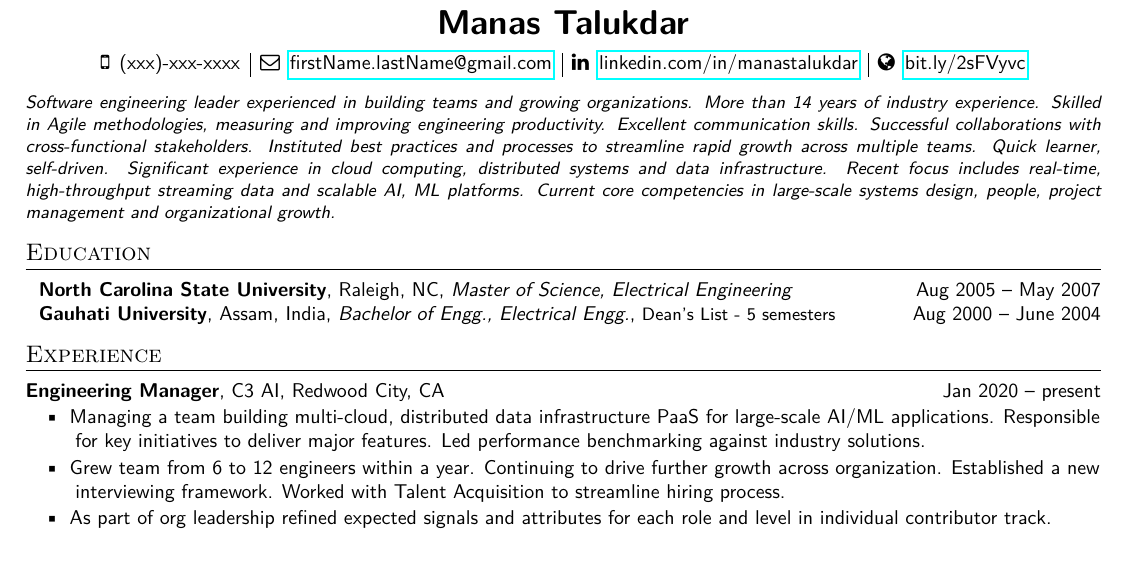
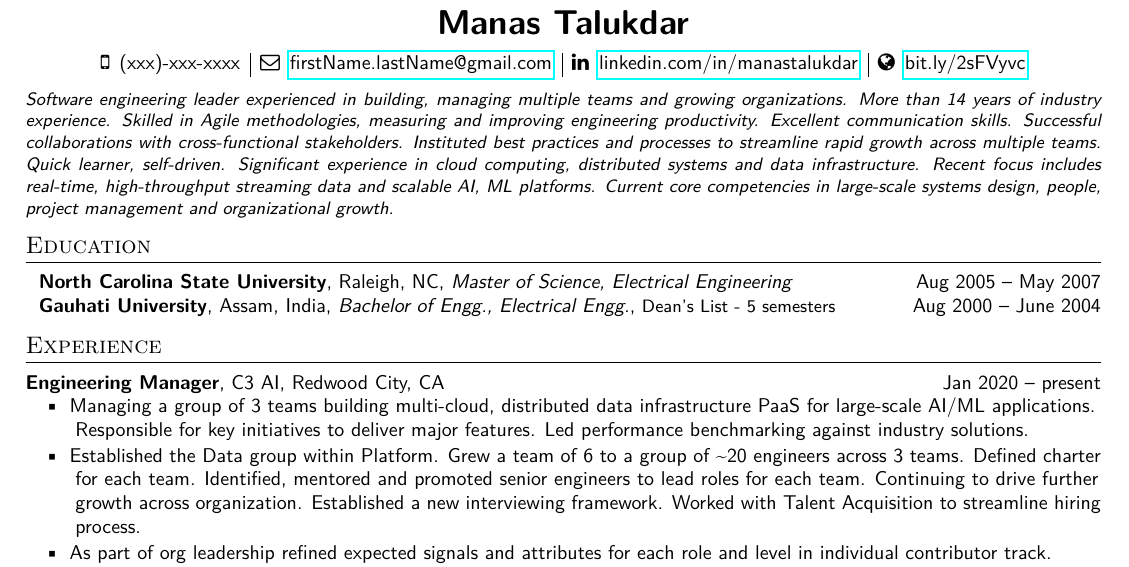
Before and after one commit to manastalukdar/resume-cv, a LaTeX document (latex/ManasTalukdar.tex, which reads latex/Experience/C3_AI/EngineeringManager_condensed.tex, latex/Summary_common.tex): part of the page, cut so that both start at the same text. Compiled offline with pdfLaTeX.

Commit message:
Updated.

```diff
--- a/latex/Experience/C3_AI/EngineeringManager_condensed.tex
+++ b/latex/Experience/C3_AI/EngineeringManager_condensed.tex
@@ -1,8 +1,8 @@
 \experienceItem{Engineering Manager}{C3 AI, Redwood City, CA}{Jan 2020 -- present}
 \vspace{-8pt}
 \resumeItemListStart
-\resumeListItem {Managing a team building multi-cloud, distributed data infrastructure PaaS for large-scale AI/ML applications. Responsible for key initiatives to deliver major features. Led performance benchmarking against industry solutions.}
-\resumeListItem {Grew team from 6 to 12 engineers within a year. Continuing to drive further growth across organization. Established a new interviewing framework. Worked with Talent Acquisition to streamline hiring process.}
+\resumeListItem {Managing a group of 3 teams building multi-cloud, distributed data infrastructure PaaS for large-scale AI/ML applications. Responsible for key initiatives to deliver major features. Led performance benchmarking against industry solutions.}
+\resumeListItem {Established the Data group within Platform. Grew a team of 6 to a group of \char`\~20 engineers across 3 teams. Defined charter for each team. Identified, mentored and promoted senior engineers to lead roles for each team. Continuing to drive further growth across organization. Established a new interviewing framework. Worked with Talent Acquisition to streamline hiring process.}
 \resumeListItem {As part of org leadership refined expected signals and attributes for each role and level in individual contributor track. Instituted a framework for promoting engineers, specially to lead role.}
 \resumeListItem{Started data-driven performance analysis across org for developers and teams, mining data from Jira, GitHub, etc. Instituted a 360\textsuperscript{o} feedback framework. Started Lunch \& Learn initiative for sharing and translating tribal knowledge into technical documentation.}
 \resumeItemListEnd
--- a/latex/Summary_common.tex
+++ b/latex/Summary_common.tex
@@ -1,4 +1,4 @@
 {\fontfamily{lmss}\selectfont
-	\begin{justify}\textit{Software engineering leader experienced in building teams and growing organizations. More than 14 years of industry experience. Skilled in Agile methodologies, measuring and improving engineering productivity. Excellent communication skills. Successful collaborations with cross-functional stakeholders. Instituted best practices and processes to streamline rapid growth across multiple teams. Quick learner, self-driven. Significant experience in cloud computing, distributed systems and data infrastructure. Recent focus includes real-time, high-throughput streaming data and scalable AI, ML platforms. Current core competencies in large-scale systems design, people, project management and organizational growth.}\end{justify}
+	\begin{justify}\textit{Software engineering leader experienced in building, managing multiple teams and growing organizations. More than 14 years of industry experience. Skilled in Agile methodologies, measuring and improving engineering productivity. Excellent communication skills. Successful collaborations with cross-functional stakeholders. Instituted best practices and processes to streamline rapid growth across multiple teams. Quick learner, self-driven. Significant experience in cloud computing, distributed systems and data infrastructure. Recent focus includes real-time, high-throughput streaming data and scalable AI, ML platforms. Current core competencies in large-scale systems design, people, project management and organizational growth.}\end{justify}
 }
 \vspace{-12pt}
```
Also changed, not shown: latex/Experience/C3_AI/EngineeringManager.tex (+2 -2 lines).
